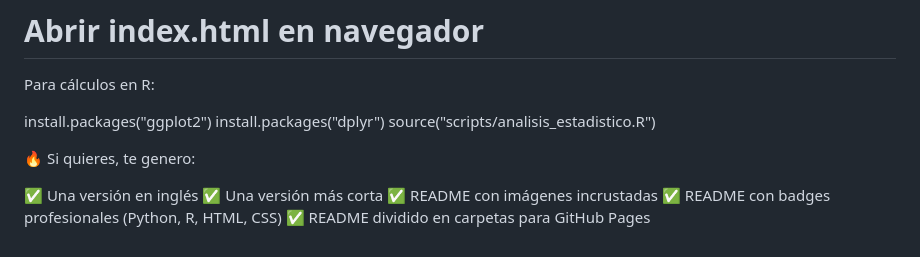
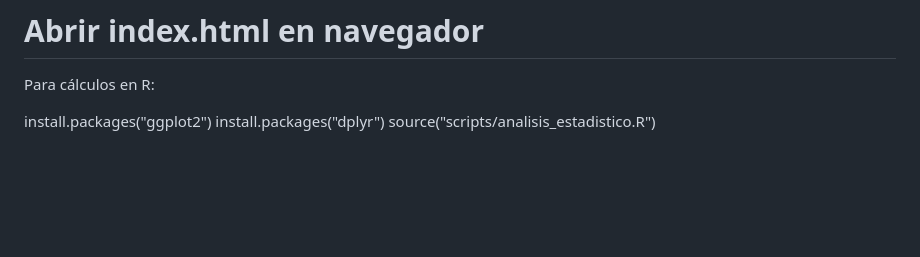
Before and after one commit to Brandonschool349/Fabrica-Alfa-Automatizacion, a Markdown page: README.md, the part around the change. GitHub-like rendering; blank space fills up the shorter version.

Commit message:
Remove generation options from README
Removed optional README generation options.

```diff
--- a/README.md
+++ b/README.md
@@ -333,11 +333,3 @@ Para cálculos en R:
 install.packages("ggplot2")
 install.packages("dplyr")
 source("scripts/analisis_estadistico.R")
-
-🔥 Si quieres, te genero:
-
-✅ Una versión en inglés
-✅ Una versión más corta
-✅ README con imágenes incrustadas
-✅ README con badges profesionales (Python, R, HTML, CSS)
-✅ README dividido en carpetas para GitHub Pages
```
